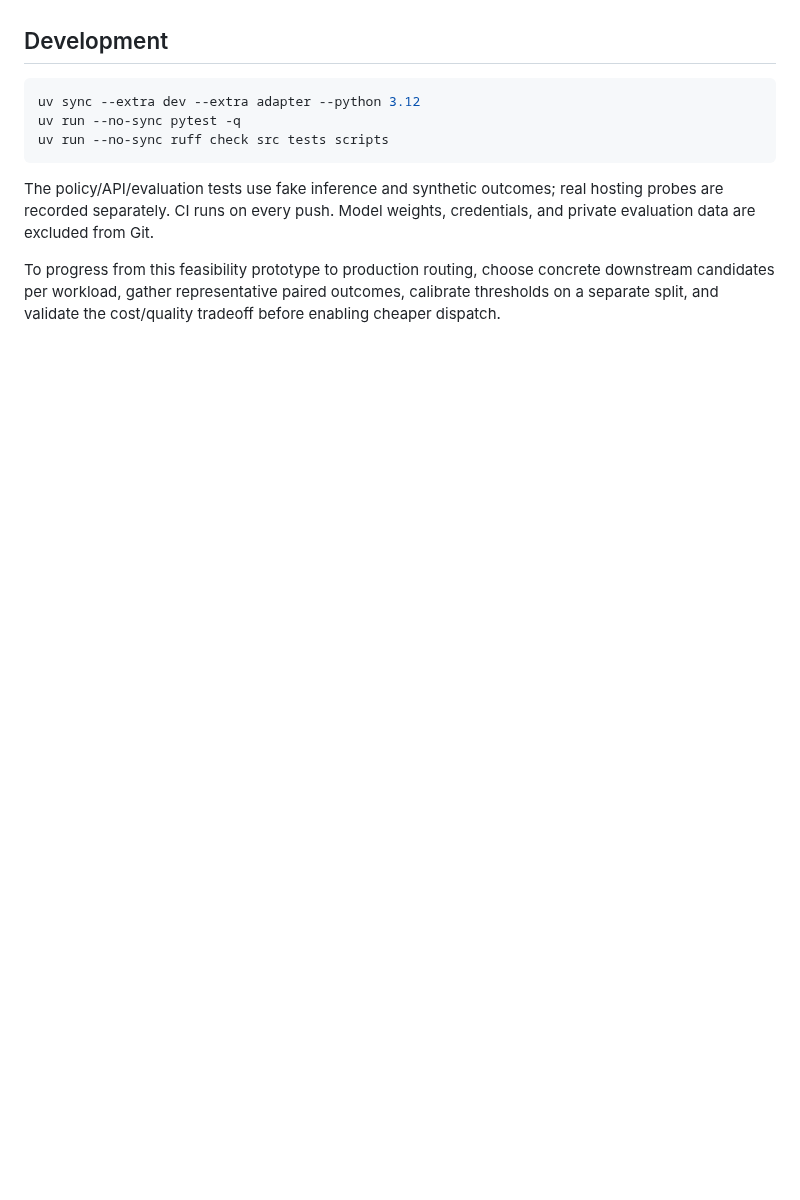
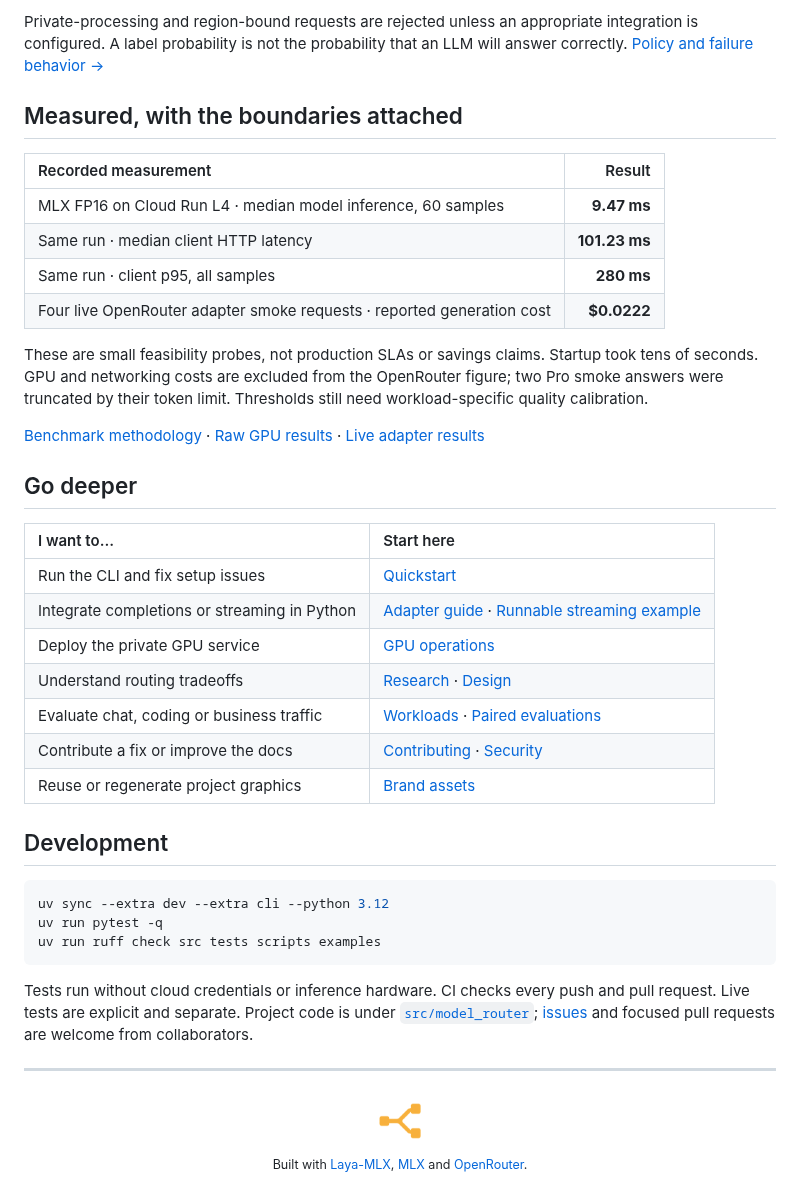
Before and after one commit to AmRitJain0442/Tern, a Markdown page: README.md, the part around one of its changes. Drawn GitHub-style; pictures changed too: docs/assets/logo.png (added); blank space fills up the shorter version.

````diff
--- a/README.md
+++ b/README.md
@@ -38,12 +93,43 @@ The GPU bills while allocated, including warm idle time. Scaling to zero is not
+Private-processing and region-bound requests are rejected unless an appropriate integration is configured. A label probability is not the probability that an LLM will answer correctly. [Policy and failure behavior →](docs/adapter.md#selection-and-fallback-behavior)
+
+## Measured, with the boundaries attached
+
+| Recorded measurement | Result |
+|:--|--:|
+| MLX FP16 on Cloud Run L4 · median model inference, 60 samples | **9.47 ms** |
+| Same run · median client HTTP latency | **101.23 ms** |
+| Same run · client p95, all samples | **280 ms** |
+| Four live OpenRouter adapter smoke requests · reported generation cost | **$0.0222** |
+
+These are small feasibility probes, not production SLAs or savings claims. Startup took tens of seconds. GPU and networking costs are excluded from the OpenRouter figure; two Pro smoke answers were truncated by their token limit. Thresholds still need workload-specific quality calibration.
+
+[Benchmark methodology](docs/findings.md) · [Raw GPU results](artifacts/cloud-mlx-gpu.json) · [Live adapter results](artifacts/openrouter-adapter-smoke.json)
+
+## Go deeper
+
+| I want to… | Start here |
+|:--|:--|
+| Run the CLI and fix setup issues | [Quickstart](docs/quickstart.md) |
+| Integrate completions or streaming in Python | [Adapter guide](docs/adapter.md) · [Runnable streaming example](examples/stream.py) |
+| Deploy the private GPU service | [GPU operations](docs/operations.md#gpu-experiment) |
+| Understand routing tradeoffs | [Research](docs/research.md) · [Design](docs/design.md) |
+| Evaluate chat, coding or business traffic | [Workloads](docs/workloads.md) · [Paired evaluations](docs/evaluation-data.md) |
+| Contribute a fix or improve the docs | [Contributing](CONTRIBUTING.md) · [Security](SECURITY.md) |
+| Reuse or regenerate project graphics | [Brand assets](docs/branding.md) |
 
 ## Development
 
-```powershell
-uv sync --extra dev --extra adapter --python 3.12
-uv run --no-sync pytest -q
-uv run --no-sync ruff check src tests scripts
+```sh
+uv sync --extra dev --extra cli --python 3.12
+uv run pytest -q
+uv run ruff check src tests scripts examples
 ```
 
-The policy/API/evaluation tests use fake inference and synthetic outcomes; real hosting probes are recorded separately. CI runs on every push. Model weights, credentials, and private evaluation data are excluded from Git.
+Tests run without cloud credentials or inference hardware. CI checks every push and pull request. Live tests are explicit and separate. Project code is under [`src/model_router`](src/model_router); [issues](https://github.com/AmRitJain0442/model-router/issues) and focused pull requests are welcome from collaborators.
 
-To progress from this feasibility prototype to production routing, choose concrete downstream candidates per workload, gather representative paired outcomes, calibrate thresholds on a separate split, and validate the cost/quality tradeoff before enabling cheaper dispatch.
+---
+
+<p align="center">
+  <img src="docs/assets/logo.png" alt="Model Router branching route mark" width="56"><br>
+  <sub>Built with <a href="https://github.com/mizorewww/laya-mlx">Laya-MLX</a>, <a href="https://github.com/ml-explore/mlx">MLX</a> and <a href="https://openrouter.ai">OpenRouter</a>.</sub>
+</p>
````
Also changed, not shown: other parts of README.md (+81 -26 lines), .github/pull_request_template.md (added, +11 -0 lines), CONTRIBUTING.md (added, +39 -0 lines), SECURITY.md (added, +7 -0 lines), docs/adapter.md (+2 -0 lines), docs/branding.md (added, +45 -0 lines), docs/quickstart.md (added, +110 -0 lines), docs/assets/terminal-demo.png (added), docs/assets/terminal-doctor.png (added), 8 other files.
